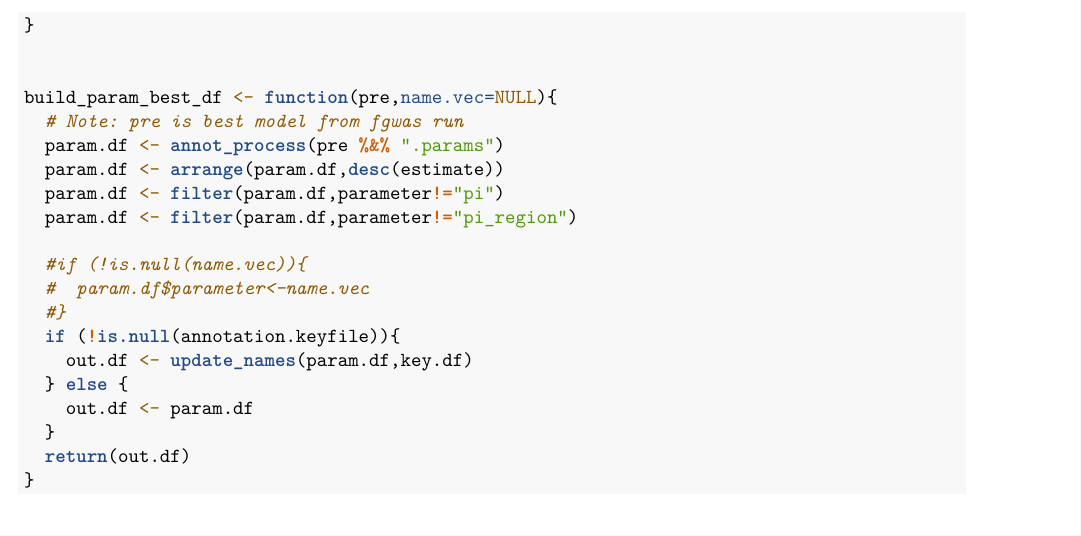
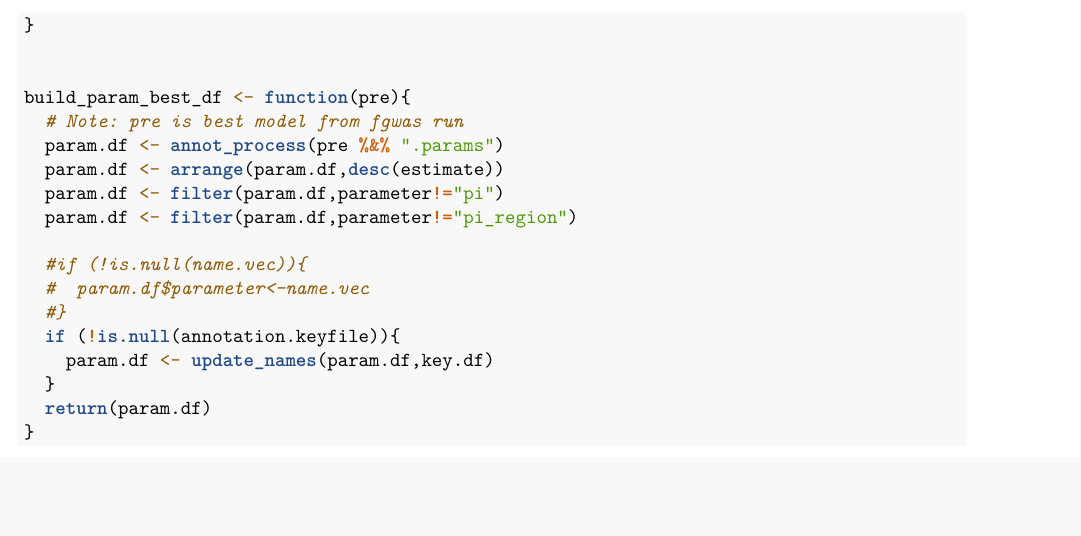
Before and after one commit to Jmtorres138/fgwas_wrapper, an R Markdown document (03_enrichment_plot.Rmd): part of page 3 of 4, cut so that both start at the same text, the shorter picture padded with empty space. Rendered offline with R 4.5, knitr and Pandoc, then LaTeX, with nearby package versions; some code elsewhere in the file could not run offline.

Commit message:
Update 03_enrichment_plot.Rmd
updated build_param_best_df function

````diff
--- a/03_enrichment_plot.Rmd
+++ b/03_enrichment_plot.Rmd
@@ -97,7 +97,7 @@ build_param_df <- function(name.vec=NULL){
 }
 
 
-build_param_best_df <- function(pre,name.vec=NULL){
+build_param_best_df <- function(pre){
   # Note: pre is best model from fgwas run
   param.df <- annot_process(pre %&% ".params")
   param.df <- arrange(param.df,desc(estimate))
@@ -108,12 +108,11 @@ build_param_best_df <- function(pre,name.vec=NULL){
   #  param.df$parameter<-name.vec
   #}
   if (!is.null(annotation.keyfile)){
-    out.df <- update_names(param.df,key.df)
-  } else {
-    out.df <- param.df
+    param.df <- update_names(param.df,key.df)
   }
-  return(out.df)
+  return(param.df)
 }
+
 
 
 ```
````
